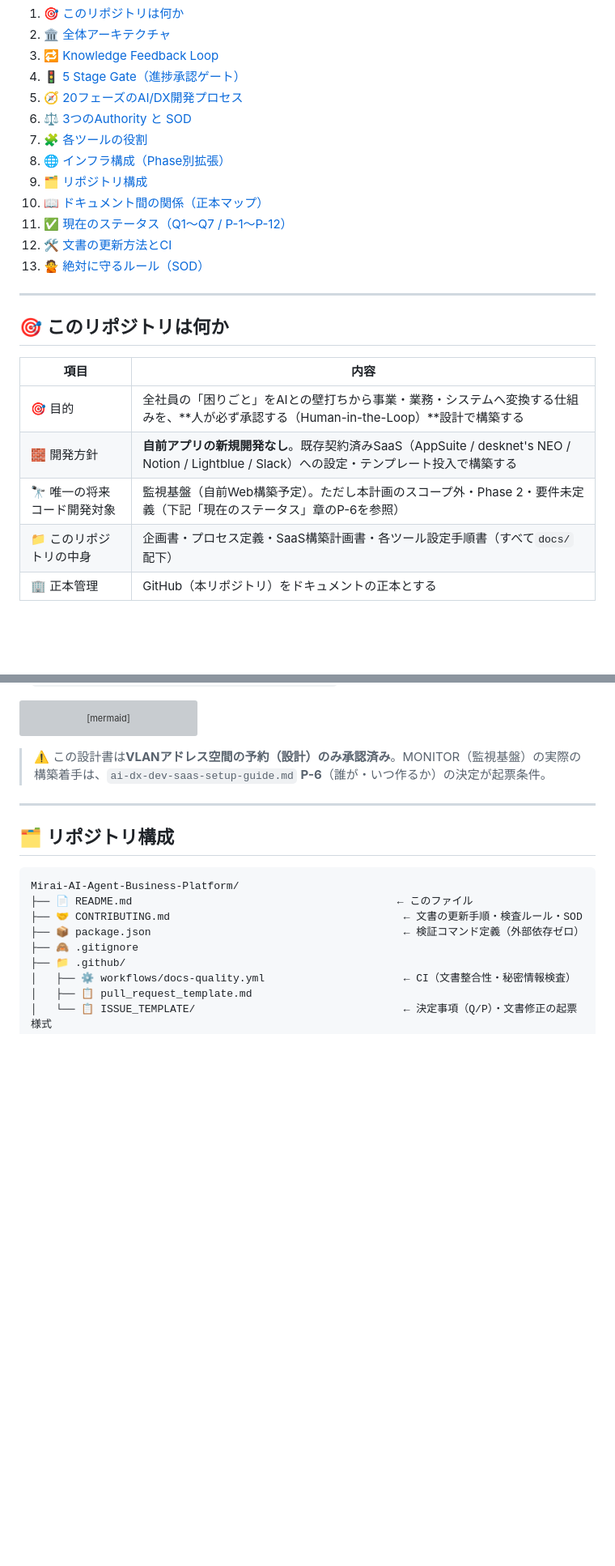
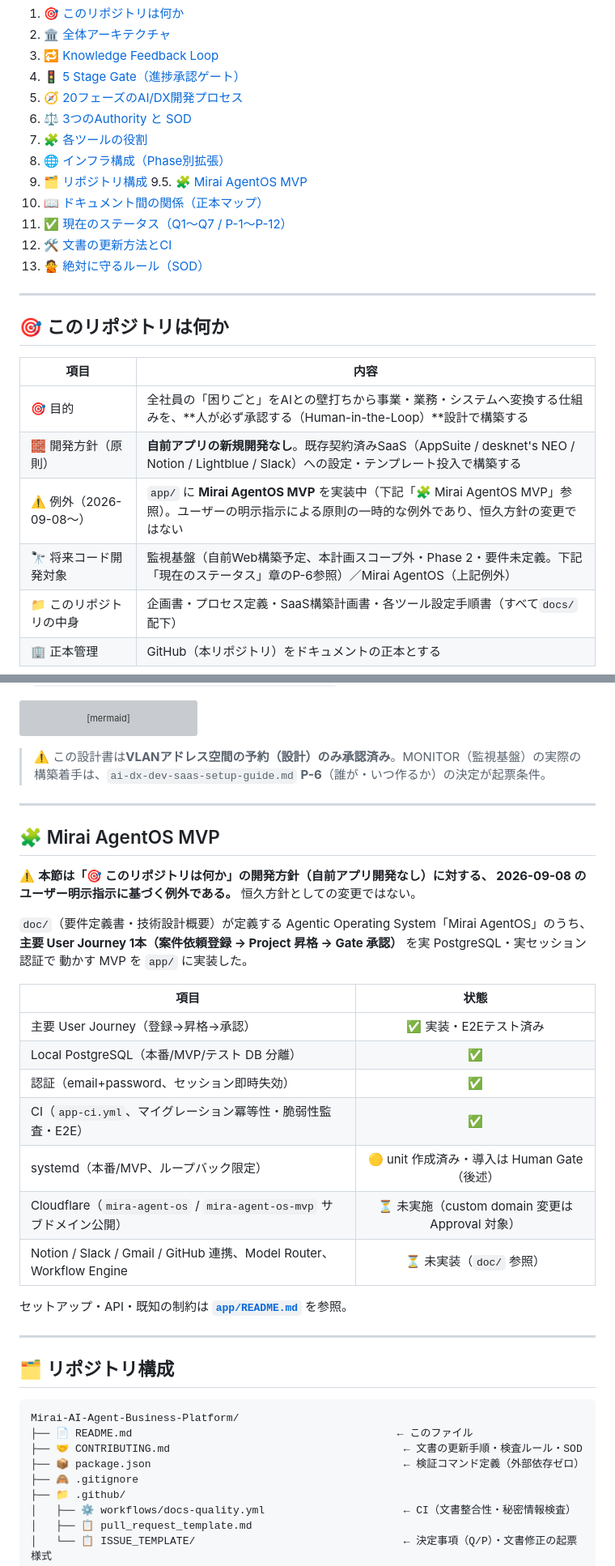
Before and after one commit to Kensan196948G/Mirai-AI-Agent-Business-Platform, a Markdown page: README.md, 2 parts joined by grey strips. Shown at 81% size. Drawn GitHub-style; blank space fills up the shorter version; grey boxes are pictures that could not be loaded.

Commit message:
docs: README に Mirai AgentOS MVP の例外事項と現状を明記
開発方針表に「自前アプリの新規開発なし」への例外（2026-09-08、
ユーザー明示指示）を追記し、恒久方針の変更でないことを明示する。
新設「🧩 Mirai AgentOS MVP」節に実装状況（User Journey・CI 済み、
systemd/Cloudflare は Human Gate 待ち）を記載し、リポジトリ構成
ツリーと app-ci バッジを追加する。

Co-Authored-By: Claude Sonnet 5 <noreply@anthropic.com>
Claude-Session: https://claude.ai/code/session_014rSVVxMqnSfzc4EtXTLKcL

````diff
--- a/README.md
+++ b/README.md
@@ -22,6 +23,7 @@
 7. [🧩 各ツールの役割](#-各ツールの役割)
 8. [🌐 インフラ構成（Phase別拡張）](#-インフラ構成phase別拡張)
 9. [🗂️ リポジトリ構成](#️-リポジトリ構成)
+9.5. [🧩 Mirai AgentOS MVP](#-mirai-agentos-mvp)
 10. [📖 ドキュメント間の関係（正本マップ）](#-ドキュメント間の関係正本マップ)
 11. [✅ 現在のステータス（Q1〜Q7 / P-1〜P-12）](#-現在のステータスq1q7--p-1p-12)
 12. [🛠️ 文書の更新方法とCI](#️-文書の更新方法とci)
@@ -34,8 +36,9 @@
 | 項目 | 内容 |
 |---|---|
 | 🎯 目的 | 全社員の「困りごと」をAIとの壁打ちから事業・業務・システムへ変換する仕組みを、**人が必ず承認する（Human-in-the-Loop）**設計で構築する |
-| 🧱 開発方針 | **自前アプリの新規開発なし**。既存契約済みSaaS（AppSuite / desknet's NEO / Notion / Lightblue / Slack）への設定・テンプレート投入で構築する |
-| 🔭 唯一の将来コード開発対象 | 監視基盤（自前Web構築予定）。ただし本計画のスコープ外・Phase 2・要件未定義（下記「現在のステータス」章のP-6を参照） |
+| 🧱 開発方針（原則） | **自前アプリの新規開発なし**。既存契約済みSaaS（AppSuite / desknet's NEO / Notion / Lightblue / Slack）への設定・テンプレート投入で構築する |
+| ⚠️ 例外（2026-09-08〜） | `app/` に **Mirai AgentOS MVP** を実装中（下記「🧩 Mirai AgentOS MVP」参照）。ユーザーの明示指示による原則の一時的な例外であり、恒久方針の変更ではない |
+| 🔭 将来コード開発対象 | 監視基盤（自前Web構築予定、本計画スコープ外・Phase 2・要件未定義。下記「現在のステータス」章のP-6参照）／Mirai AgentOS（上記例外） |
 | 📁 このリポジトリの中身 | 企画書・プロセス定義・SaaS構築計画書・各ツール設定手順書（すべて`docs/`配下） |
 | 🏢 正本管理 | GitHub（本リポジトリ）をドキュメントの正本とする |
 
@@ -322,6 +325,29 @@ flowchart LR
 
 ---
 
+## 🧩 Mirai AgentOS MVP
+
+⚠️ **本節は「🎯 このリポジトリは何か」の開発方針（自前アプリ開発なし）に対する、
+2026-09-08 のユーザー明示指示に基づく例外である。** 恒久方針としての変更ではない。
+
+`doc/`（要件定義書・技術設計概要）が定義する Agentic Operating System「Mirai AgentOS」のうち、
+**主要 User Journey 1本（案件依頼登録 → Project 昇格 → Gate 承認）** を実 PostgreSQL・実セッション認証で
+動かす MVP を `app/` に実装した。
+
+| 項目 | 状態 |
+|---|:---:|
+| 主要 User Journey（登録→昇格→承認） | ✅ 実装・E2Eテスト済み |
+| Local PostgreSQL（本番/MVP/テスト DB 分離） | ✅ |
+| 認証（email+password、セッション即時失効） | ✅ |
+| CI（`app-ci.yml`、マイグレーション冪等性・脆弱性監査・E2E） | ✅ |
+| systemd（本番/MVP、ループバック限定） | 🟡 unit 作成済み・導入は Human Gate（後述） |
+| Cloudflare（`mira-agent-os` / `mira-agent-os-mvp` サブドメイン公開） | ⏳ 未実施（custom domain 変更は Approval 対象） |
+| Notion / Slack / Gmail / GitHub 連携、Model Router、Workflow Engine | ⏳ 未実装（`doc/` 参照） |
+
+セットアップ・API・既知の制約は **[`app/README.md`](app/README.md)** を参照。
+
+---
+
 ## 🗂️ リポジトリ構成
 
 ```text
````
Also changed, not shown: other parts of README.md (+5 -0 lines).
